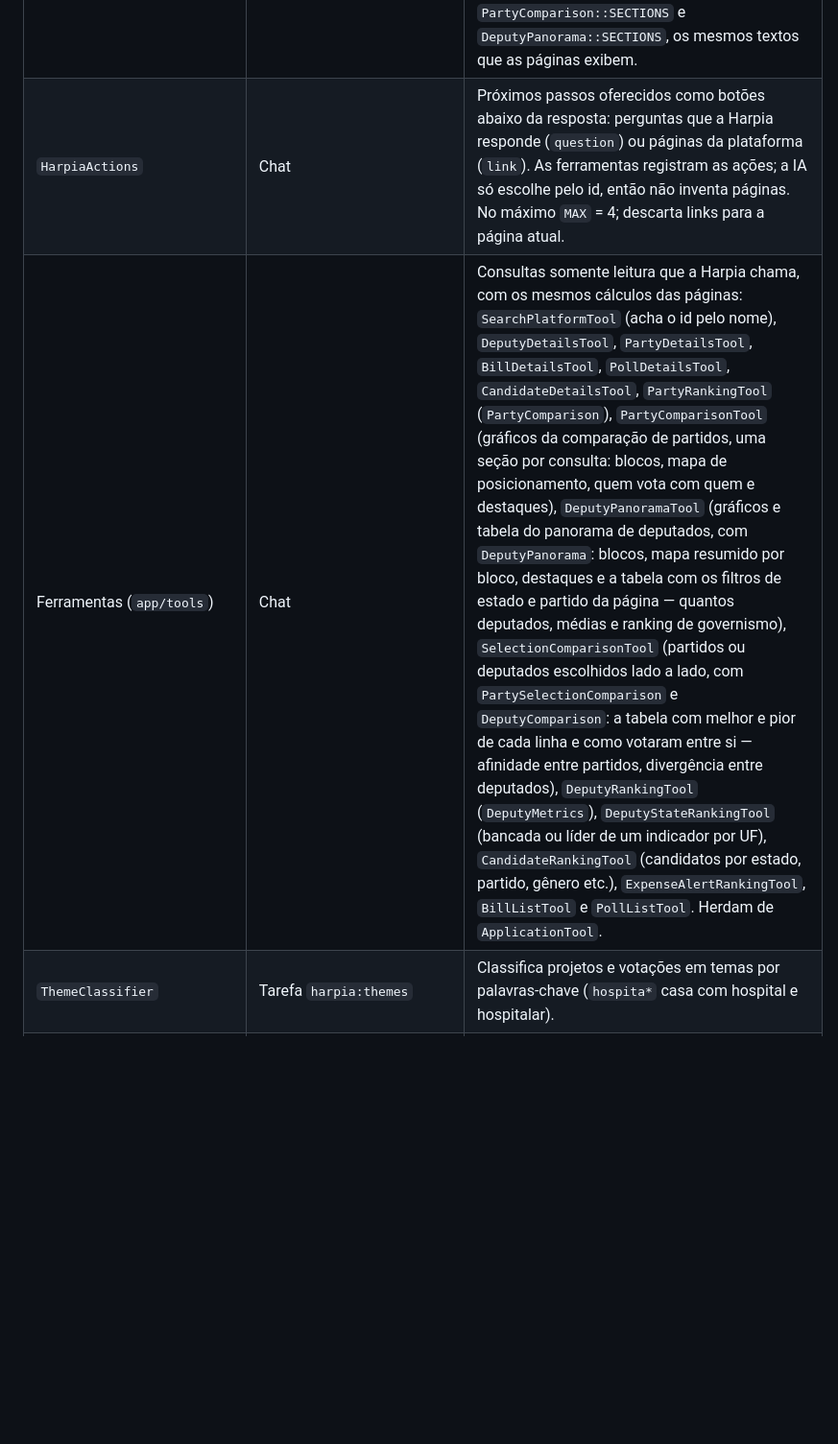
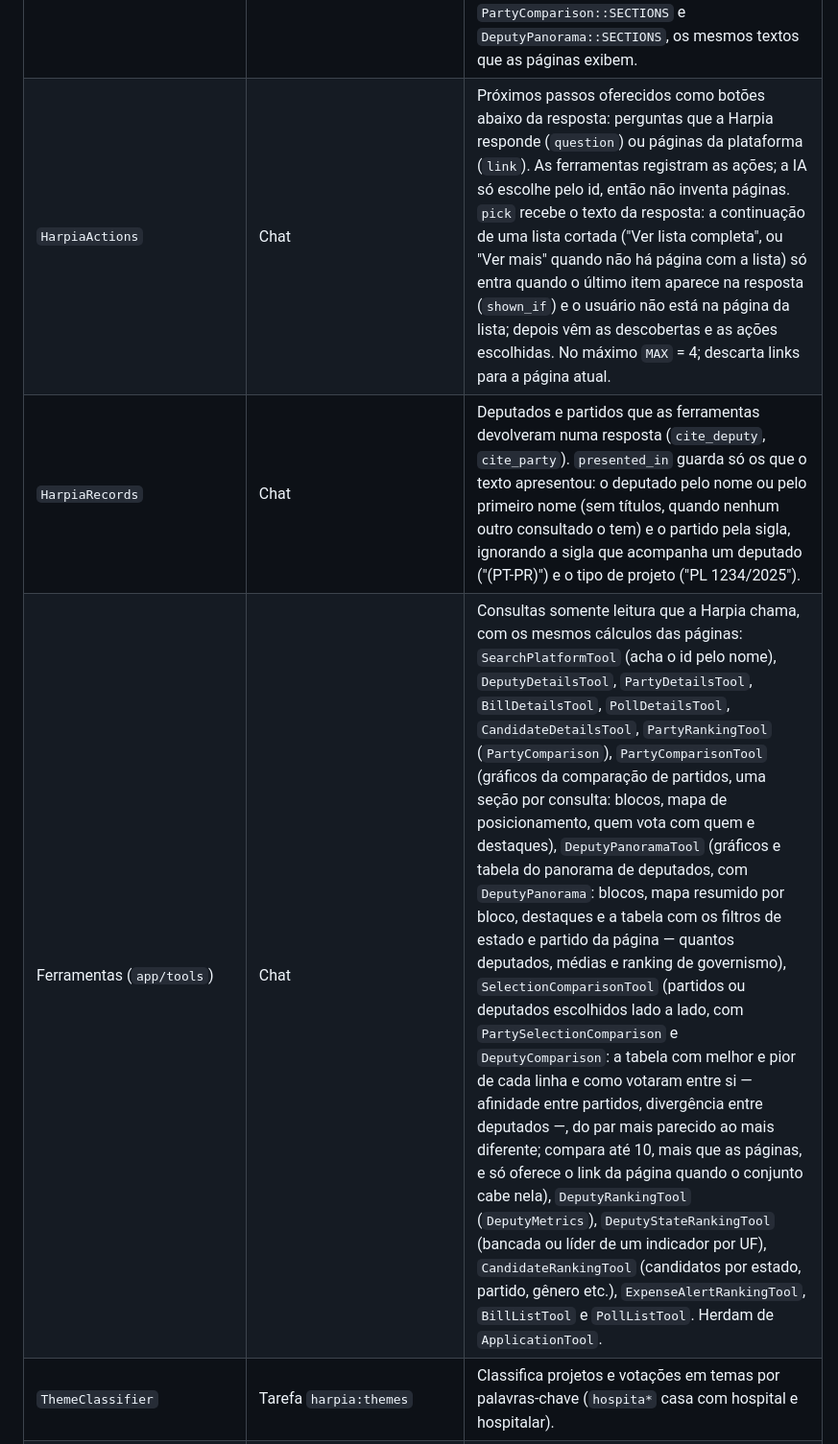
Before and after one commit to CodeSuavio/harp_ia, a Markdown page: README.md, the part around one of its changes. Shown at 96% size. Drawn GitHub-style; blank space fills up the shorter version.

Commit message:
README: HarpiaRecords, descobertas e continuação das listas
Co-Authored-By: Claude Opus 5.5 <noreply@anthropic.com>

```diff
--- a/README.md
+++ b/README.md
@@ -596,8 +596,9 @@ Services e queries guardam as contas que várias páginas usam; helpers formatam
 | `StreamedContent` | Chat | Junta os pedaços do JSON que a IA envia em streaming e extrai o texto parcial do campo `content`, ignorando escapes que chegaram pela metade. |
 | `PageContextService` | Chat | Descreve para a IA a página em que o usuário está, a partir do caminho enviado pelo widget (ex.: `/deputies/12?tab=expenses`), para entender "este deputado" ou "esse alerta". `guide` devolve o `PageGuide` da página, quando ela tem gráficos mapeados. Os filtros vão como na URL, mas com o partido pela sigla (`party=PL`), como a Harpia o informa às ferramentas. |
 | `PageGuide` | Chat | Gráficos de cada página (`GUIDES`), para a Harpia reconhecer o gráfico citado ("o mapa de posicionamento", "o quadro azul"). Separa identificar o gráfico de consultar os números: `data` indica a ferramenta com os números (`party_comparison`, `deputy_panorama`, `selection_comparison`), ou `nil` quando ainda não há. As comparações por seleção (`selection: true`) só valem como página atual ou anterior: o conteúdo depende dos escolhidos, então ficam fora dos gráficos conhecidos em qualquer pergunta (`with_data`). `text` é o guia da página atual; `summary`, o resumo das páginas anteriores; `shared_sections`, as seções presentes em mais de uma página (pelo id da seção, como `blocs`), que a Harpia recebe como gráficos parecidos fora de uma página com gráficos. As seções vêm de `PartyComparison::SECTIONS` e `DeputyPanorama::SECTIONS`, os mesmos textos que as páginas exibem. |
-| `HarpiaActions` | Chat | Próximos passos oferecidos como botões abaixo da resposta: perguntas que a Harpia responde (`question`) ou páginas da plataforma (`link`). As ferramentas registram as ações; a IA só escolhe pelo id, então não inventa páginas. No máximo `MAX` = 4; descarta links para a página atual. |
-| Ferramentas (`app/tools`) | Chat | Consultas somente leitura que a Harpia chama, com os mesmos cálculos das páginas: `SearchPlatformTool` (acha o id pelo nome), `DeputyDetailsTool`, `PartyDetailsTool`, `BillDetailsTool`, `PollDetailsTool`, `CandidateDetailsTool`, `PartyRankingTool` (`PartyComparison`), `PartyComparisonTool` (gráficos da comparação de partidos, uma seção por consulta: blocos, mapa de posicionamento, quem vota com quem e destaques), `DeputyPanoramaTool` (gráficos e tabela do panorama de deputados, com `DeputyPanorama`: blocos, mapa resumido por bloco, destaques e a tabela com os filtros de estado e partido da página — quantos deputados, médias e ranking de governismo), `SelectionComparisonTool` (partidos ou deputados escolhidos lado a lado, com `PartySelectionComparison` e `DeputyComparison`: a tabela com melhor e pior de cada linha e como votaram entre si — afinidade entre partidos, divergência entre deputados), `DeputyRankingTool` (`DeputyMetrics`), `DeputyStateRankingTool` (bancada ou líder de um indicador por UF), `CandidateRankingTool` (candidatos por estado, partido, gênero etc.), `ExpenseAlertRankingTool`, `BillListTool` e `PollListTool`. Herdam de `ApplicationTool`. |
+| `HarpiaActions` | Chat | Próximos passos oferecidos como botões abaixo da resposta: perguntas que a Harpia responde (`question`) ou páginas da plataforma (`link`). As ferramentas registram as ações; a IA só escolhe pelo id, então não inventa páginas. `pick` recebe o texto da resposta: a continuação de uma lista cortada ("Ver lista completa", ou "Ver mais" quando não há página com a lista) só entra quando o último item aparece na resposta (`shown_if`) e o usuário não está na página da lista; depois vêm as descobertas e as ações escolhidas. No máximo `MAX` = 4; descarta links para a página atual. |
+| `HarpiaRecords` | Chat | Deputados e partidos que as ferramentas devolveram numa resposta (`cite_deputy`, `cite_party`). `presented_in` guarda só os que o texto apresentou: o deputado pelo nome ou pelo primeiro nome (sem títulos, quando nenhum outro consultado o tem) e o partido pela sigla, ignorando a sigla que acompanha um deputado ("(PT-PR)") e o tipo de projeto ("PL 1234/2025"). |
+| Ferramentas (`app/tools`) | Chat | Consultas somente leitura que a Harpia chama, com os mesmos cálculos das páginas: `SearchPlatformTool` (acha o id pelo nome), `DeputyDetailsTool`, `PartyDetailsTool`, `BillDetailsTool`, `PollDetailsTool`, `CandidateDetailsTool`, `PartyRankingTool` (`PartyComparison`), `PartyComparisonTool` (gráficos da comparação de partidos, uma seção por consulta: blocos, mapa de posicionamento, quem vota com quem e destaques), `DeputyPanoramaTool` (gráficos e tabela do panorama de deputados, com `DeputyPanorama`: blocos, mapa resumido por bloco, destaques e a tabela com os filtros de estado e partido da página — quantos deputados, médias e ranking de governismo), `SelectionComparisonTool` (partidos ou deputados escolhidos lado a lado, com `PartySelectionComparison` e `DeputyComparison`: a tabela com melhor e pior de cada linha e como votaram entre si — afinidade entre partidos, divergência entre deputados —, do par mais parecido ao mais diferente; compara até 10, mais que as páginas, e só oferece o link da página quando o conjunto cabe nela), `DeputyRankingTool` (`DeputyMetrics`), `DeputyStateRankingTool` (bancada ou líder de um indicador por UF), `CandidateRankingTool` (candidatos por estado, partido, gênero etc.), `ExpenseAlertRankingTool`, `BillListTool` e `PollListTool`. Herdam de `ApplicationTool`. |
 | `ThemeClassifier` | Tarefa `harpia:themes` | Classifica projetos e votações em temas por palavras-chave (`hospita*` casa com hospital e hospitalar). |
 | `ProposalImporter` | Tarefa `harpia:proposals` | Importa propostas de um JSON e liga cada uma às votações que a cumprem. |
 
```
Also changed, not shown: other parts of README.md (+2 -2 lines).
